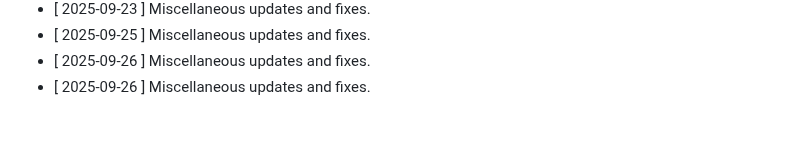
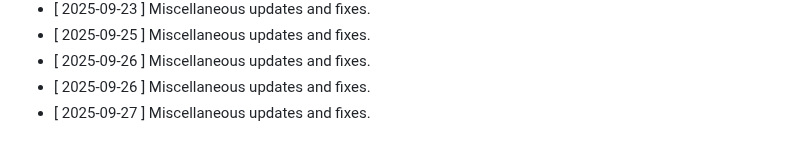
Before and after one commit to clawalone/focuspilot, a Markdown page: CHANGELOG.md, the part around the change. Rendered like a GitHub page.

```diff
--- a/CHANGELOG.md
+++ b/CHANGELOG.md
@@ -172,3 +172,4 @@ All notable changes to this project will be documented in this file.
 - [ 2025-09-25 ] Miscellaneous updates and fixes.
 - [ 2025-09-26 ] Miscellaneous updates and fixes.
 - [ 2025-09-26 ] Miscellaneous updates and fixes.
+- [ 2025-09-27 ] Miscellaneous updates and fixes.
```
